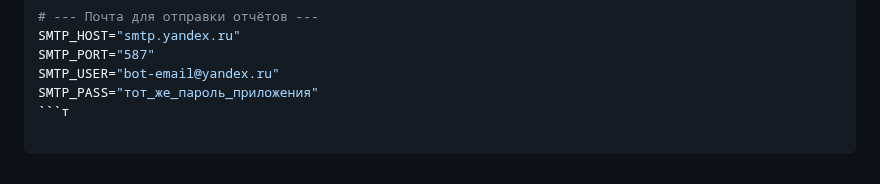
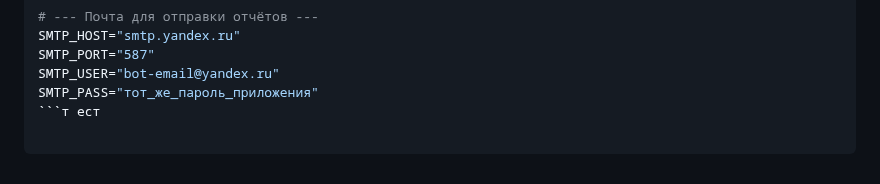
Before and after one commit to kuzyivan/telegram-bot-container-tracker-2, a Markdown page: README.md, the part around the change. GitHub-like rendering.

````diff
--- a/README.md
+++ b/README.md
@@ -135,4 +135,4 @@ SMTP_HOST="smtp.yandex.ru"
 SMTP_PORT="587"
 SMTP_USER="bot-email@yandex.ru"
 SMTP_PASS="тот_же_пароль_приложения"
-```т
+```т ест
````
